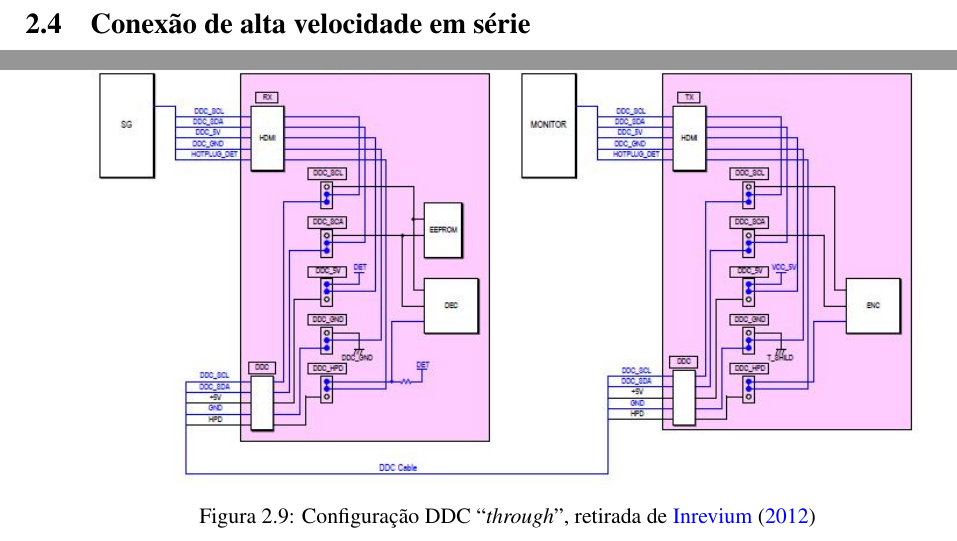
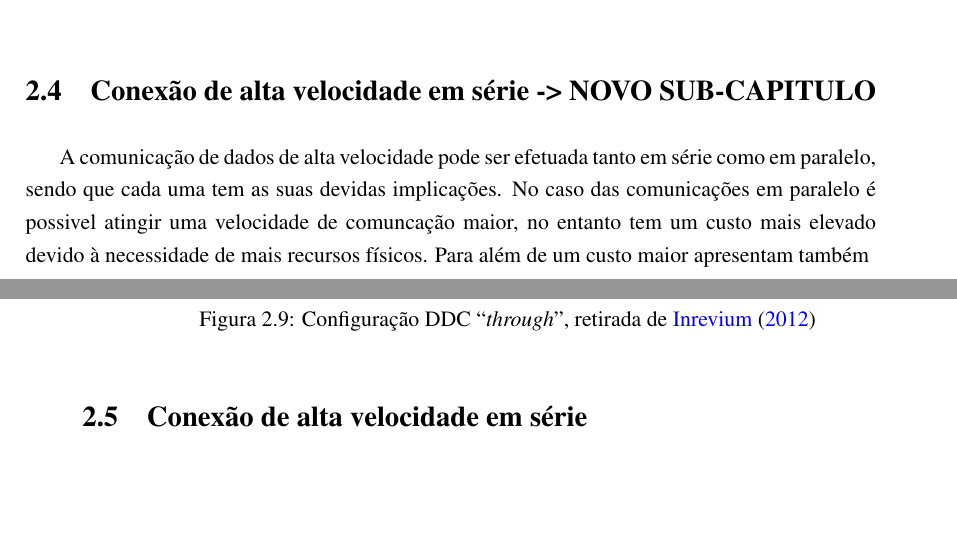
Before and after one commit to marisaoliveira94/Master-Thesis, a LaTeX thesis (mieec-distrib-v2014/pdi.tex, which reads mieec-distrib-v2014/chapter2.tex): two parts of pages 34 and 35 of 65, joined at a grey line, cut so that both start at the same text, the shorter picture padded with empty space. Compiled offline with pdfLaTeX.

Commit message:
Novo capitulo no estado da arte
Adicionei um capitulo novo no estado da arte, mas ainda n tem nada de
mais.

```diff
--- a/mieec-distrib-v2014/chapter2.tex
+++ b/mieec-distrib-v2014/chapter2.tex
@@ -273,6 +273,12 @@ Para esta configuração da placa, são suportadas dois tipos de conexão DDC qu
 
 	\hspace{1.0em}Este tipo de configuração poderá ser utilizada numa fase inicial do projeto a ser realizado, visto que não exige comunicação bidirecional através dos transcetores (onde os restantes sinais serão transmitidos), e como tal vem facilitar a comunicação entre dispositivo de origem e de destino.
 \end{enumerate}
+
+\section{Conexão de alta velocidade em série -> NOVO SUB-CAPITULO} \label{sec:conexaoSerie_new}
+
+A comunicação de dados de alta velocidade pode ser efetuada tanto em série como em paralelo, sendo que cada uma tem as suas devidas implicações. No caso das comunicações em paralelo é possivel atingir uma velocidade de comuncação maior, no entanto tem um custo mais elevado devido à necessidade de mais recursos físicos. Para além de um custo maior apresentam também
+
+
 
 \section{Conexão de alta velocidade em série} \label{sec:conexaoSerie}
 A comunicação de dados de alta velocidade pode ser efetuada tanto em série como em paralelo, no entanto cada uma tem as suas implicações. No caso das comunicações em paralelo permitem uma velocidade de comunicação maior, em contrapartida tem um custo mais elevado devido à necessidade de mais recursos físicos e apresenta ainda problemas no que toca à diferença de tempos de chegada de dados e sinais de relógio (visto que estes podem chegar a tempos diferentes) e também no que toca à interferência entre canais.
```
